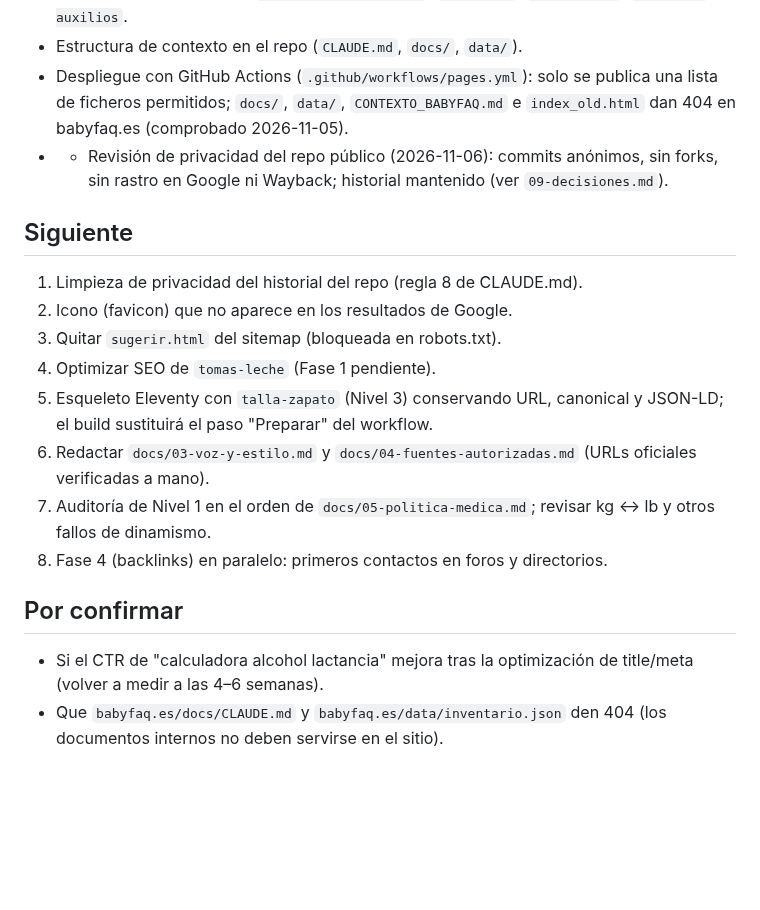
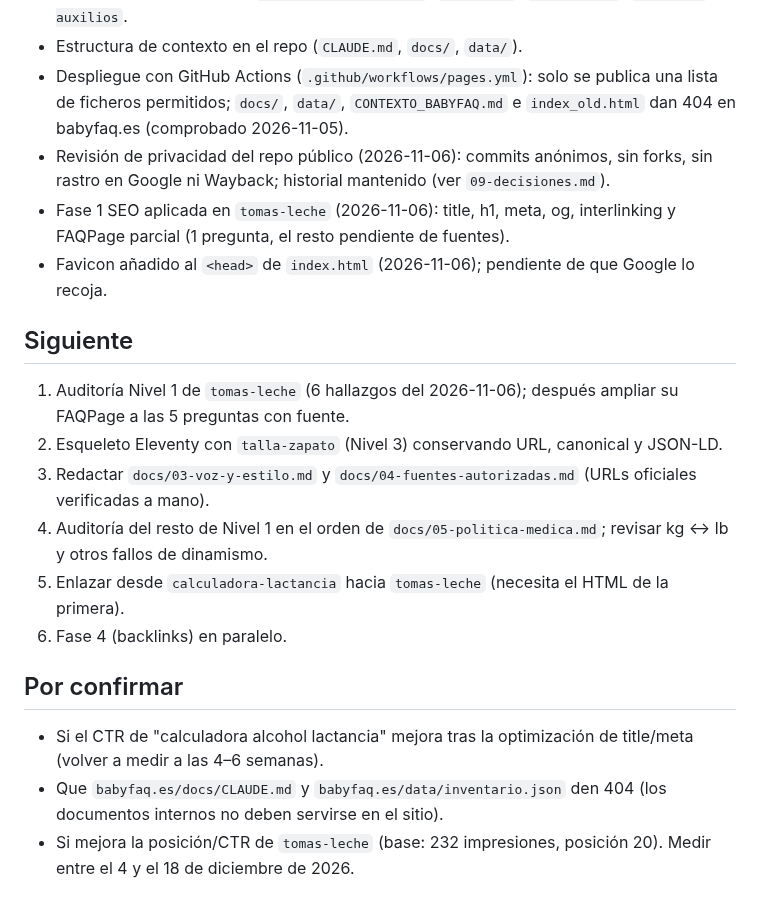
Before and after one commit to anonymit-project/babyFAQ, a Markdown page: docs/ESTADO.md, the part around the change. GitHub-like rendering; blank space fills up the shorter version.

```diff
--- a/docs/ESTADO.md
+++ b/docs/ESTADO.md
@@ -21,18 +21,19 @@ Actualizar al terminar cada sesión. Última actualización: 2026-11-06.
 - Fase 1 SEO optimizada en `calculadora-lactancia`, `percentil`, `talla-panal`, `primeros-auxilios`.
 - Estructura de contexto en el repo (`CLAUDE.md`, `docs/`, `data/`).
 - Despliegue con GitHub Actions (`.github/workflows/pages.yml`): solo se publica una lista de ficheros permitidos; `docs/`, `data/`, `CONTEXTO_BABYFAQ.md` e `index_old.html` dan 404 en babyfaq.es (comprobado 2026-11-05).
-- - Revisión de privacidad del repo público (2026-11-06): commits anónimos, sin forks, sin rastro en Google ni Wayback; historial mantenido (ver `09-decisiones.md`).
+- Revisión de privacidad del repo público (2026-11-06): commits anónimos, sin forks, sin rastro en Google ni Wayback; historial mantenido (ver `09-decisiones.md`).
+- Fase 1 SEO aplicada en `tomas-leche` (2026-11-06): title, h1, meta, og, interlinking y FAQPage parcial (1 pregunta, el resto pendiente de fuentes).
+- Favicon añadido al `<head>` de `index.html` (2026-11-06); pendiente de que Google lo recoja.
 
 ## Siguiente
-1. Limpieza de privacidad del historial del repo (regla 8 de CLAUDE.md).
-2. Icono (favicon) que no aparece en los resultados de Google.
-3. Quitar `sugerir.html` del sitemap (bloqueada en robots.txt).
-4. Optimizar SEO de `tomas-leche` (Fase 1 pendiente).
-5. Esqueleto Eleventy con `talla-zapato` (Nivel 3) conservando URL, canonical y JSON-LD; el build sustituirá el paso "Preparar" del workflow.
-6. Redactar `docs/03-voz-y-estilo.md` y `docs/04-fuentes-autorizadas.md` (URLs oficiales verificadas a mano).
-7. Auditoría de Nivel 1 en el orden de `docs/05-politica-medica.md`; revisar kg ↔ lb y otros fallos de dinamismo.
-8. Fase 4 (backlinks) en paralelo: primeros contactos en foros y directorios.
+1. Auditoría Nivel 1 de `tomas-leche` (6 hallazgos del 2026-11-06); después ampliar su FAQPage a las 5 preguntas con fuente.
+2. Esqueleto Eleventy con `talla-zapato` (Nivel 3) conservando URL, canonical y JSON-LD.
+3. Redactar `docs/03-voz-y-estilo.md` y `docs/04-fuentes-autorizadas.md` (URLs oficiales verificadas a mano).
+4. Auditoría del resto de Nivel 1 en el orden de `docs/05-politica-medica.md`; revisar kg ↔ lb y otros fallos de dinamismo.
+5. Enlazar desde `calculadora-lactancia` hacia `tomas-leche` (necesita el HTML de la primera).
+6. Fase 4 (backlinks) en paralelo.
 
 ## Por confirmar
 - Si el CTR de "calculadora alcohol lactancia" mejora tras la optimización de title/meta (volver a medir a las 4–6 semanas).
 - Que `babyfaq.es/docs/CLAUDE.md` y `babyfaq.es/data/inventario.json` den 404 (los documentos internos no deben servirse en el sitio).
+- Si mejora la posición/CTR de `tomas-leche` (base: 232 impresiones, posición 20). Medir entre el 4 y el 18 de diciembre de 2026.
```
